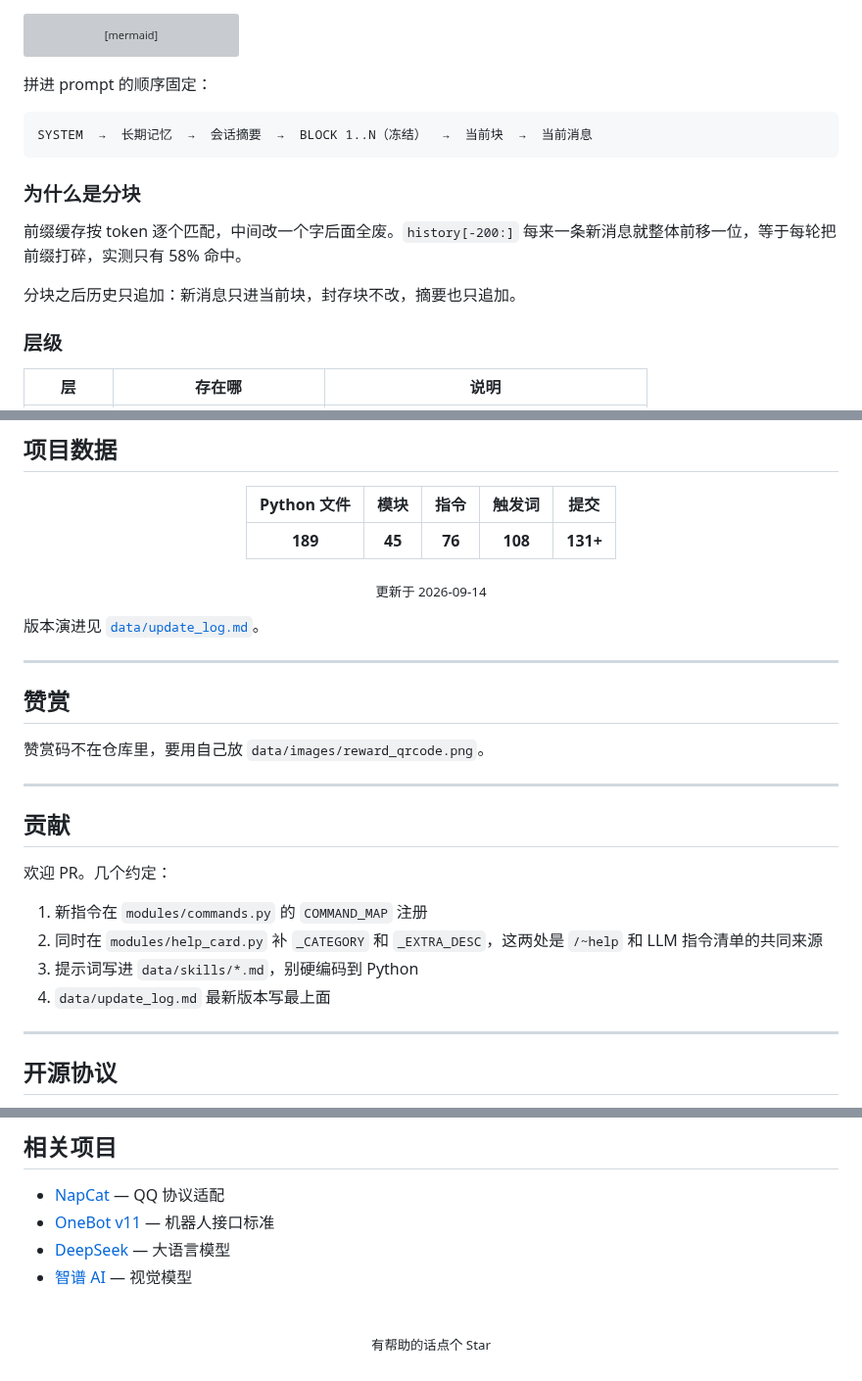
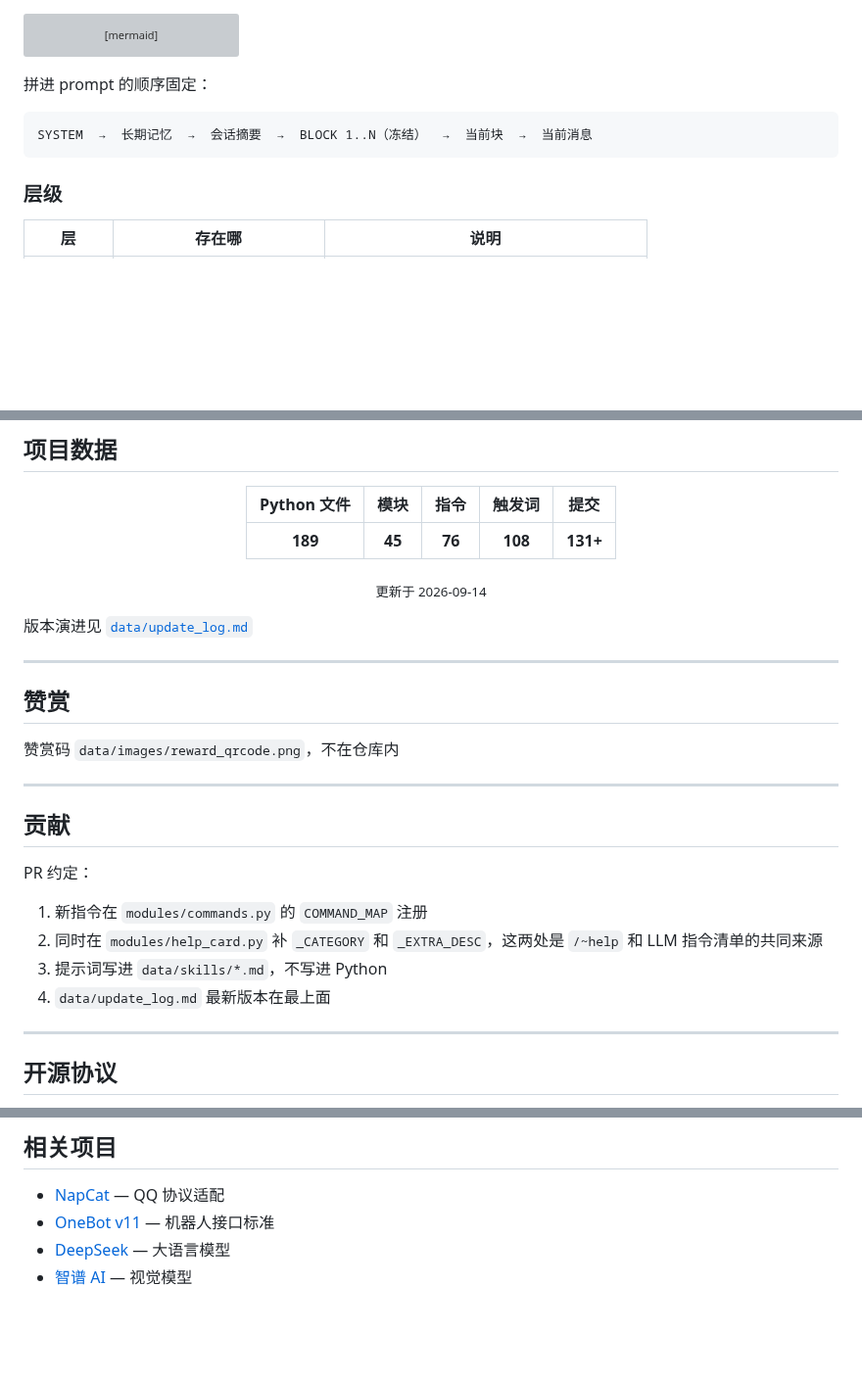
Before and after one commit to Trusler258/huanmeng-qqbot, a Markdown page: README.md, 3 parts joined by grey strips. Shown at 98% size. Rendered like a GitHub page; blank space fills up the shorter version; grey boxes are pictures that could not be loaded.

````diff
--- a/README.md
+++ b/README.md
@@ -233,12 +233,6 @@ flowchart TB
 SYSTEM  →  长期记忆  →  会话摘要  →  BLOCK 1..N（冻结）  →  当前块  →  当前消息
 ```
 
-### 为什么是分块
-
-前缀缓存按 token 逐个匹配，中间改一个字后面全废。`history[-200:]` 每来一条新消息就整体前移一位，等于每轮把前缀打碎，实测只有 58% 命中。
-
-分块之后历史只追加：新消息只进当前块，封存块不改，摘要也只追加。
-
 ### 层级
 
 | 层 | 存在哪 | 说明 |
@@ -630,24 +624,24 @@ identity = """
 
 </div>
 
-版本演进见 [`data/update_log.md`](data/update_log.md)。
+版本演进见 [`data/update_log.md`](data/update_log.md)
 
 ---
 
 ## 赞赏
 
-赞赏码不在仓库里，要用自己放 `data/images/reward_qrcode.png`。
+赞赏码 `data/images/reward_qrcode.png`，不在仓库内
 
 ---
 
 ## 贡献
 
-欢迎 PR。几个约定：
+PR 约定：
 
 1. 新指令在 `modules/commands.py` 的 `COMMAND_MAP` 注册
 2. 同时在 `modules/help_card.py` 补 `_CATEGORY` 和 `_EXTRA_DESC`，这两处是 `/~help` 和 LLM 指令清单的共同来源
-3. 提示词写进 `data/skills/*.md`，别硬编码到 Python
-4. `data/update_log.md` 最新版本写最上面
+3. 提示词写进 `data/skills/*.md`，不写进 Python
+4. `data/update_log.md` 最新版本在最上面
 
 ---
 
@@ -663,11 +657,3 @@ identity = """
 - [OneBot v11](https://github.com/botuniverse/onebot) — 机器人接口标准
 - [DeepSeek](https://platform.deepseek.com/) — 大语言模型
 - [智谱 AI](https://open.bigmodel.cn/) — 视觉模型
-
-<br>
-
-<div align="center">
-
-<sub>有帮助的话点个 Star</sub>
-
-</div>
````
Also changed, not shown: other parts of README.md (+18 -18 lines).
